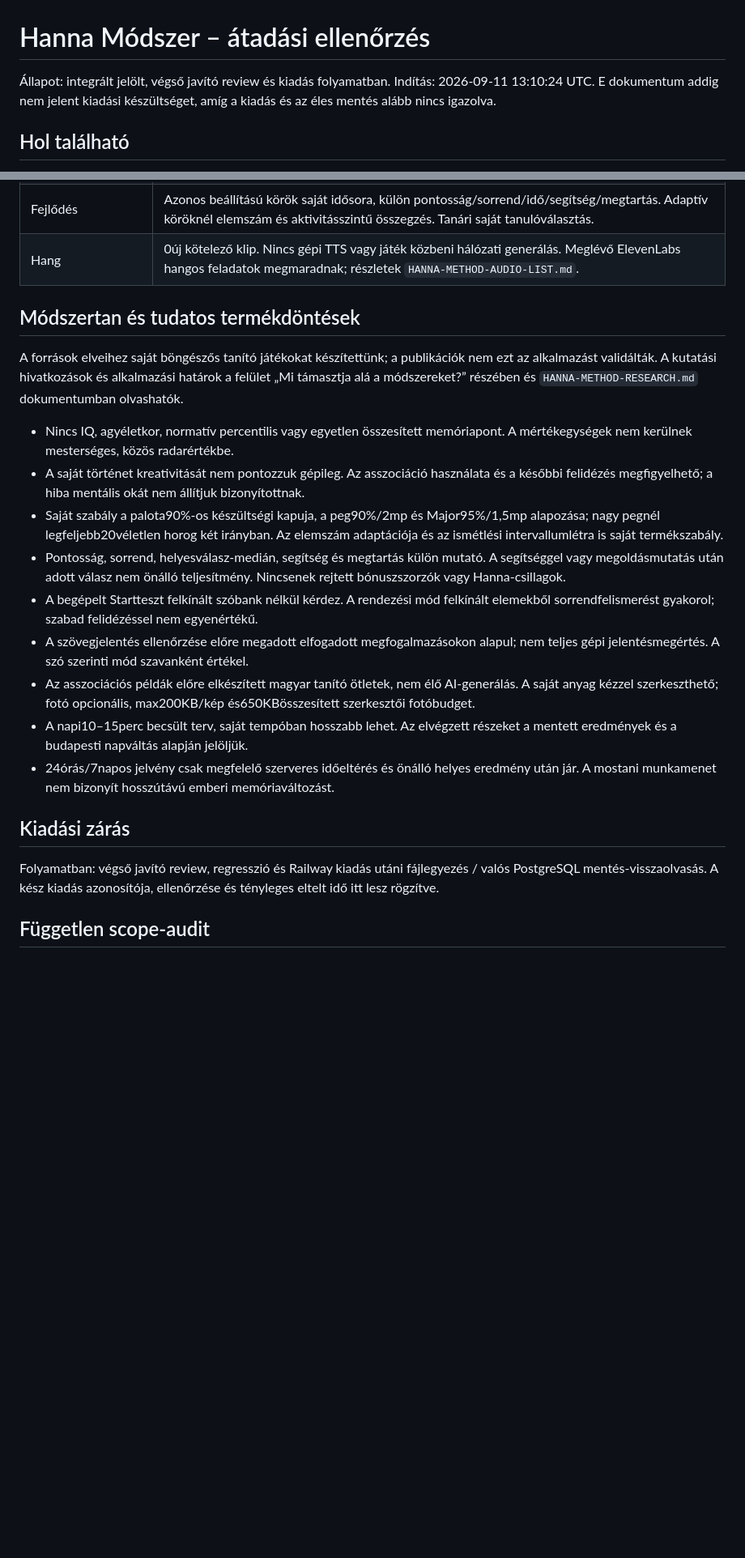
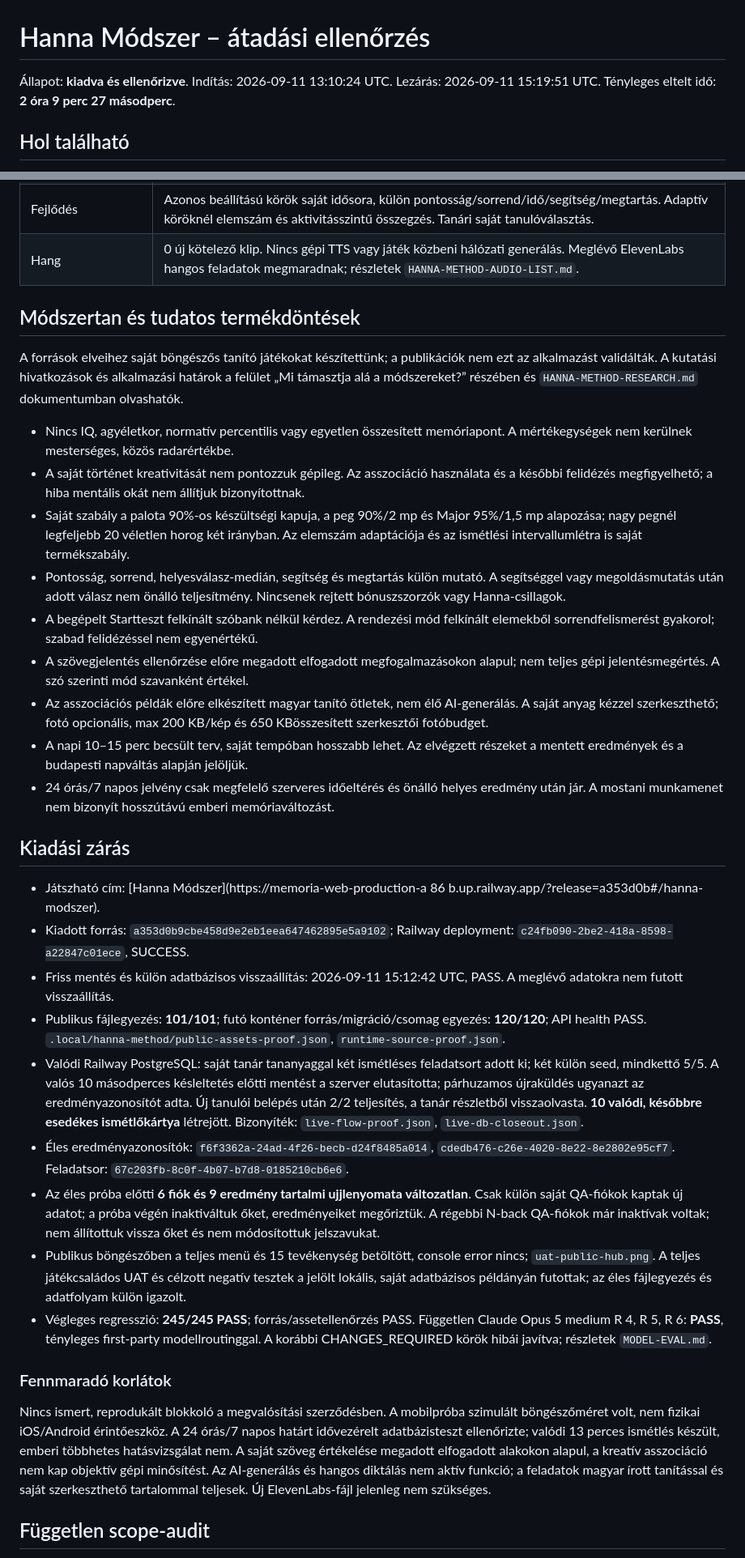
Before and after one commit to belavarga1117/hanna-matek, a Markdown page: docs/HANNA-METHOD-DELIVERY.md, 2 parts joined by grey strips. Shown at 81% size. Rendered like a GitHub page; blank space fills up the shorter version.

```diff
--- a/docs/HANNA-METHOD-DELIVERY.md
+++ b/docs/HANNA-METHOD-DELIVERY.md
@@ -1,6 +1,6 @@
 # Hanna Módszer – átadási ellenőrzés
 
-Állapot: integrált jelölt, végső javító review és kiadás folyamatban. Indítás: 2026-09-11 13:10:24 UTC. E dokumentum addig nem jelent kiadási készültséget, amíg a kiadás és az éles mentés alább nincs igazolva.
+Állapot: **kiadva és ellenőrizve**. Indítás: 2026-09-11 13:10:24 UTC. Lezárás: 2026-09-11 15:19:51 UTC. Tényleges eltelt idő: **2 óra 9 perc 27 másodperc**.
 
 ## Hol található
 
@@ -41,5 +41,5 @@ A fájlok a helyi `.local/hanna-method/` bizonyítékmappában találhatók. Az
 |Fejlődés|Azonos beállítású körök saját idősora, külön pontosság/sorrend/idő/segítség/megtartás. Adaptív köröknél elemszám és aktivitásszintű összegzés. Tanári saját tanulóválasztás. |
-|Hang|0új kötelező klip. Nincs gépi TTS vagy játék közbeni hálózati generálás. Meglévő ElevenLabs hangos feladatok megmaradnak; részletek `HANNA-METHOD-AUDIO-LIST.md`. |
+|Hang|0 új kötelező klip. Nincs gépi TTS vagy játék közbeni hálózati generálás. Meglévő ElevenLabs hangos feladatok megmaradnak; részletek `HANNA-METHOD-AUDIO-LIST.md`. |
 
 ## Módszertan és tudatos termékdöntések
 
@@ -47,17 +47,30 @@ A források elveihez saját böngészős tanító játékokat készítettünk; a
 
 - Nincs IQ, agyéletkor, normatív percentilis vagy egyetlen összesített memóriapont. A mértékegységek nem kerülnek mesterséges, közös radarértékbe.
 - A saját történet kreativitását nem pontozzuk gépileg. Az asszociáció használata és a későbbi felidézés megfigyelhető; a hiba mentális okát nem állítjuk bizonyítottnak.
-- Saját szabály a palota90%-os készültségi kapuja, a peg90%/2mp és Major95%/1,5mp alapozása; nagy pegnél legfeljebb20véletlen horog két irányban. Az elemszám adaptációja és az ismétlési intervallumlétra is saját termékszabály.
+- Saját szabály a palota 90%-os készültségi kapuja, a peg 90%/2 mp és Major 95%/1,5 mp alapozása; nagy pegnél legfeljebb 20 véletlen horog két irányban. Az elemszám adaptációja és az ismétlési intervallumlétra is saját termékszabály.
 - Pontosság, sorrend, helyesválasz-medián, segítség és megtartás külön mutató. A segítséggel vagy megoldásmutatás után adott válasz nem önálló teljesítmény. Nincsenek rejtett bónuszszorzók vagy Hanna-csillagok.
 - A begépelt Startteszt felkínált szóbank nélkül kérdez. A rendezési mód felkínált elemekből sorrendfelismerést gyakorol; szabad felidézéssel nem egyenértékű.
 - A szövegjelentés ellenőrzése előre megadott elfogadott megfogalmazásokon alapul; nem teljes gépi jelentésmegértés. A szó szerinti mód szavanként értékel.
-- Az asszociációs példák előre elkészített magyar tanító ötletek, nem élő AI-generálás. A saját anyag kézzel szerkeszthető; fotó opcionális, max200KB/kép és650KBösszesített szerkesztői fotóbudget.
-- A napi10–15perc becsült terv, saját tempóban hosszabb lehet. Az elvégzett részeket a mentett eredmények és a budapesti napváltás alapján jelöljük.
-- 24órás/7napos jelvény csak megfelelő szerveres időeltérés és önálló helyes eredmény után jár. A mostani munkamenet nem bizonyít hosszútávú emberi memóriaváltozást.
+- Az asszociációs példák előre elkészített magyar tanító ötletek, nem élő AI-generálás. A saját anyag kézzel szerkeszthető; fotó opcionális, max 200 KB/kép és 650 KBösszesített szerkesztői fotóbudget.
+- A napi 10–15 perc becsült terv, saját tempóban hosszabb lehet. Az elvégzett részeket a mentett eredmények és a budapesti napváltás alapján jelöljük.
+- 24 órás/7 napos jelvény csak megfelelő szerveres időeltérés és önálló helyes eredmény után jár. A mostani munkamenet nem bizonyít hosszútávú emberi memóriaváltozást.
 
 ## Kiadási zárás
 
-Folyamatban: végső javító review, regresszió és Railway kiadás utáni fájlegyezés / valós PostgreSQL mentés-visszaolvasás. A kész kiadás azonosítója, ellenőrzése és tényleges eltelt idő itt lesz rögzítve.
+- Játszható cím: [Hanna Módszer](https://memoria-web-production-a 86 b.up.railway.app/?release=a353d0b#/hanna-modszer).
+- Kiadott forrás: `a353d0b9cbe458d9e2eb1eea647462895e5a9102`; Railway deployment: `c24fb090-2be2-418a-8598-a22847c01ece`, SUCCESS.
+- Friss mentés és külön adatbázisos visszaállítás: 2026-09-11 15:12:42 UTC, PASS. A meglévő adatokra nem futott visszaállítás.
+- Publikus fájlegyezés: **101/101**; futó konténer forrás/migráció/csomag egyezés: **120/120**; API health PASS. `.local/hanna-method/public-assets-proof.json`, `runtime-source-proof.json`.
+- Valódi Railway PostgreSQL: saját tanár tananyaggal két ismétléses feladatsort adott ki; két külön seed, mindkettő 5/5. A valós 10 másodperces késleltetés előtti mentést a szerver elutasította; párhuzamos újraküldés ugyanazt az eredményazonosítót adta. Új tanulói belépés után 2/2 teljesítés, a tanár részletből visszaolvasta. **10 valódi, későbbre esedékes ismétlőkártya** létrejött. Bizonyíték: `live-flow-proof.json`, `live-db-closeout.json`.
+- Éles eredményazonosítók: `f6f3362a-24ad-4f26-becb-d24f8485a014`, `cdedb476-c26e-4020-8e22-8e2802e95cf7`. Feladatsor: `67c203fb-8c0f-4b07-b7d8-0185210cb6e6`.
+- Az éles próba előtti **6 fiók és 9 eredmény tartalmi ujjlenyomata változatlan**. Csak külön saját QA-fiókok kaptak új adatot; a próba végén inaktiváltuk őket, eredményeiket megőriztük. A régebbi N-back QA-fiókok már inaktívak voltak; nem állítottuk vissza őket és nem módosítottuk jelszavukat.
+- Publikus böngészőben a teljes menü és 15 tevékenység betöltött, console error nincs; `uat-public-hub.png`. A teljes játékcsaládos UAT és célzott negatív tesztek a jelölt lokális, saját adatbázisos példányán futottak; az éles fájlegyezés és adatfolyam külön igazolt.
+- Végleges regresszió: **245/245 PASS**; forrás/assetellenőrzés PASS. Független Claude Opus 5 medium R 4, R 5, R 6: **PASS**, tényleges first-party modellroutinggal. A korábbi CHANGES_REQUIRED körök hibái javítva; részletek `MODEL-EVAL.md`.
+
+### Fennmaradó korlátok
+
+Nincs ismert, reprodukált blokkoló a megvalósítási szerződésben. A mobilpróba szimulált böngészőméret volt, nem fizikai iOS/Android érintőeszköz. A 24 órás/7 napos határt idővezérelt adatbázisteszt ellenőrizte; valódi 13 perces ismétlés készült, emberi többhetes hatásvizsgálat nem. A saját szöveg értékelése megadott elfogadott alakokon alapul, a kreatív asszociáció nem kap objektív gépi minősítést. Az AI-generálás és hangos diktálás nem aktív funkció; a feladatok magyar írott tanítással és saját szerkeszthető tartalommal teljesek. Új ElevenLabs-fájl jelenleg nem szükséges.
+
 
 ## Független scope-audit
 
```
Also changed, not shown: other parts of docs/HANNA-METHOD-DELIVERY.md (+18 -18 lines), docs/HANNA-METHOD-EXECUTION.md (+8 -1 lines).
